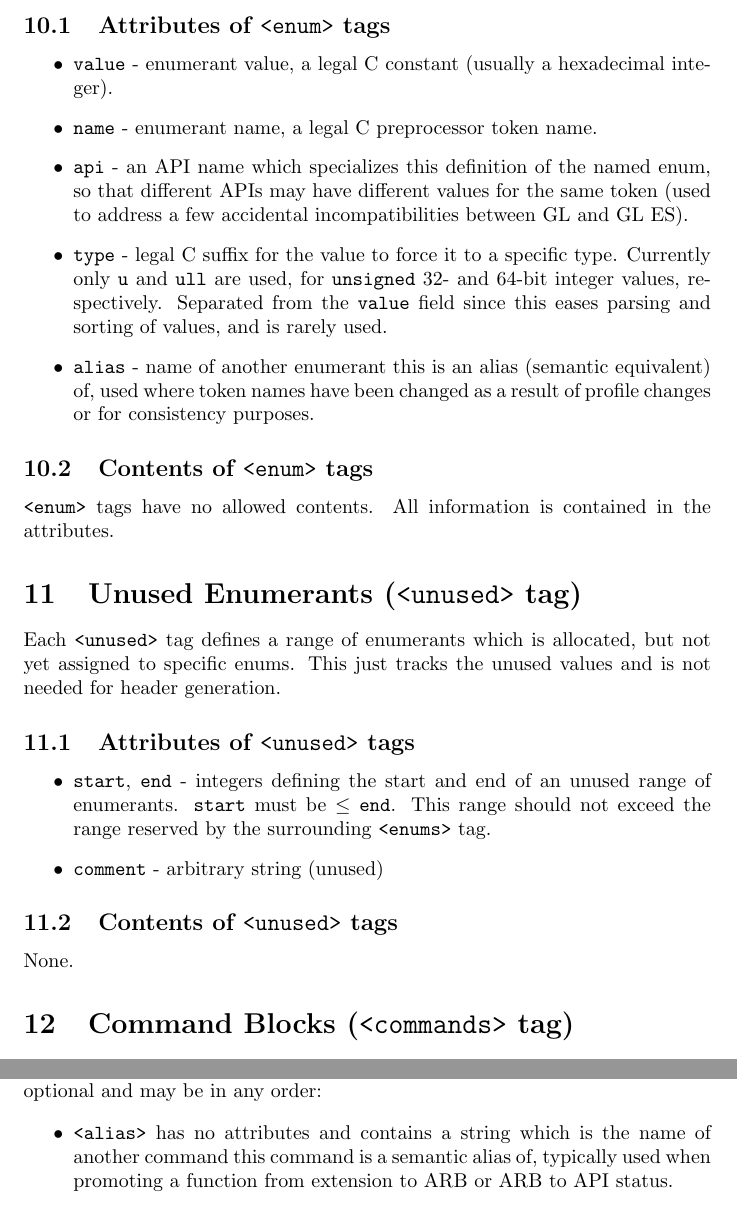
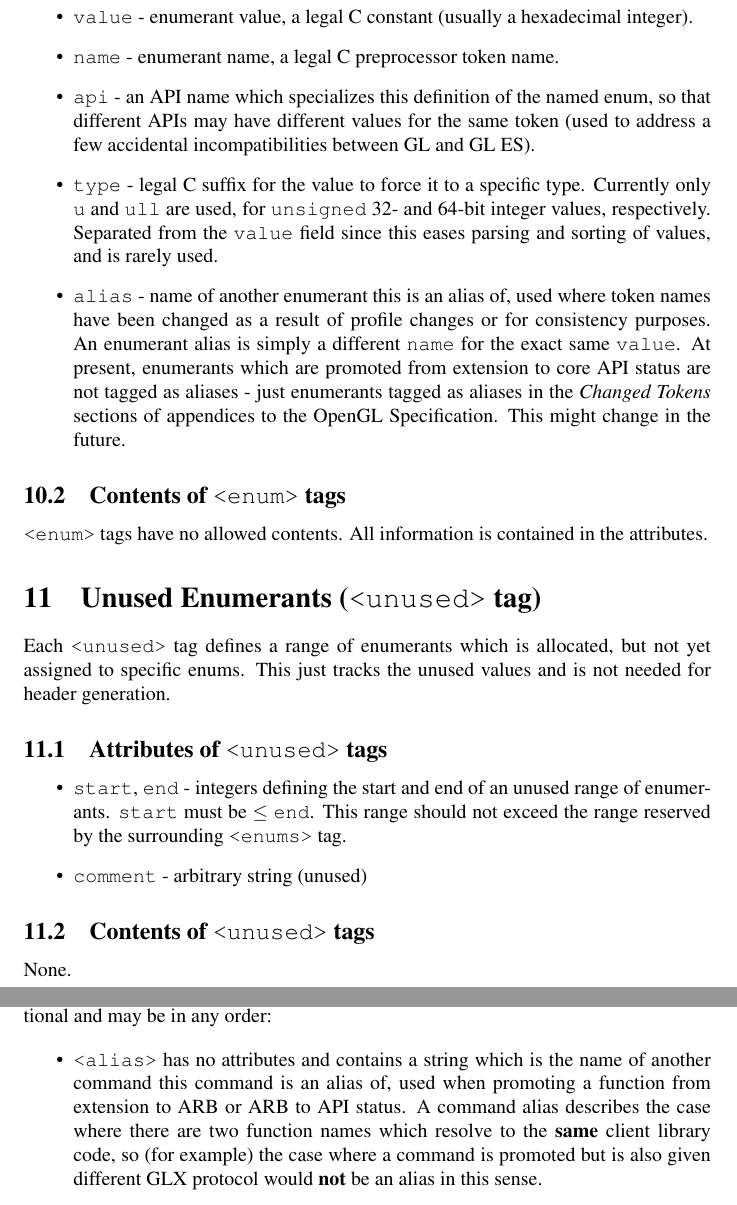
Before and after one commit to scoopr/khronos-api, a LaTeX paper (readme.tex): two parts of pages 10 and 11 of 19 before the commit and two parts of pages 10 and 11 of 20 after it, joined at a grey line, cut at the place of the change. Compiled offline with pdfLaTeX.

Commit message:
Improve README description of <alias> tags and add hyperlinks for references / URLs.
git-svn-id: https://cvs.khronos.org/svn/repos/ogl/trunk/doc/registry/public/api@22147 e7fa87d3-cd2b-0410-9028-fcbf551c1848

```diff
--- a/readme.tex
+++ b/readme.tex
@@ -404,9 +418,14 @@ Each \tag{enum} tag defines a single GL (or other API) token.
       for \code{unsigned} 32- and 64-bit integer values, respectively.
       Separated from the \attr{value} field since this eases parsing and
       sorting of values, and is rarely used.
-\item \attr{alias} - name of another enumerant this is an alias
-      (semantic equivalent) of, used where token names have been changed
-      as a result of profile changes or for consistency purposes.
+\item \attr{alias} - name of another enumerant this is an alias of, used
+      where token names have been changed as a result of profile changes
+      or for consistency purposes. An enumerant alias is simply a
+      different \attr{name} for the exact same \attr{value}. At present,
+      enumerants which are promoted from extension to core API status
+      are not tagged as aliases - just enumerants tagged as aliases in
+      the {\em Changed Tokens} sections of appendices to the OpenGL
+      Specification. This might change in the future.
 \end{itemize}
 
 \subsection{Contents of \tag{enum} tags}
@@ -484,9 +503,12 @@ tag are optional and may be in any order:
 
 \begin{itemize}
 \item \tag{alias} has no attributes and contains a string which is the
-      name of another command this command is a semantic alias of,
-      typically used when promoting a function from extension to ARB or
-      ARB to API status.
+      name of another command this command is an alias of, used when
+      promoting a function from extension to ARB or ARB to API status. A
+      command alias describes the case where there are two function
+      names which resolve to the {\bf same} client library code, so (for
+      example) the case where a command is promoted but is also given
+      different GLX protocol would {\bf not} be an alias in this sense.
 \item \tag{vecequiv} has no attributes and contains a string which is
       the name of another command which is the {\em vector equivalent}
       of this command. For example, the vector equivalent of
```
Also changed, not shown: readme.pdf, readme.tex (44 more changed lines). Lines whose indentation alone changed are shown as unchanged.
